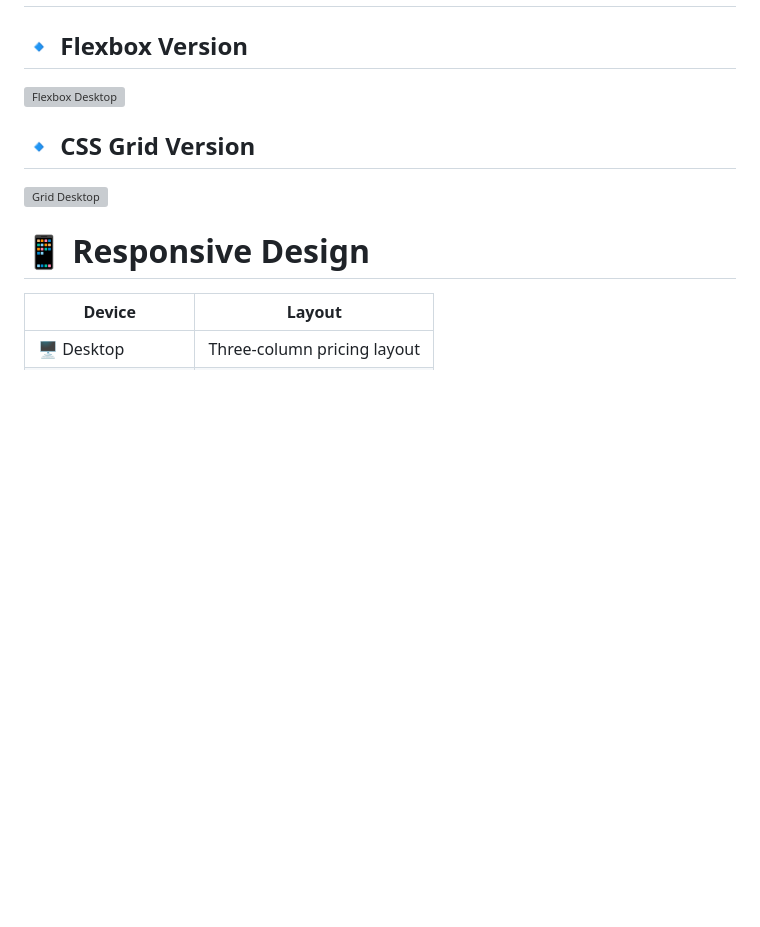
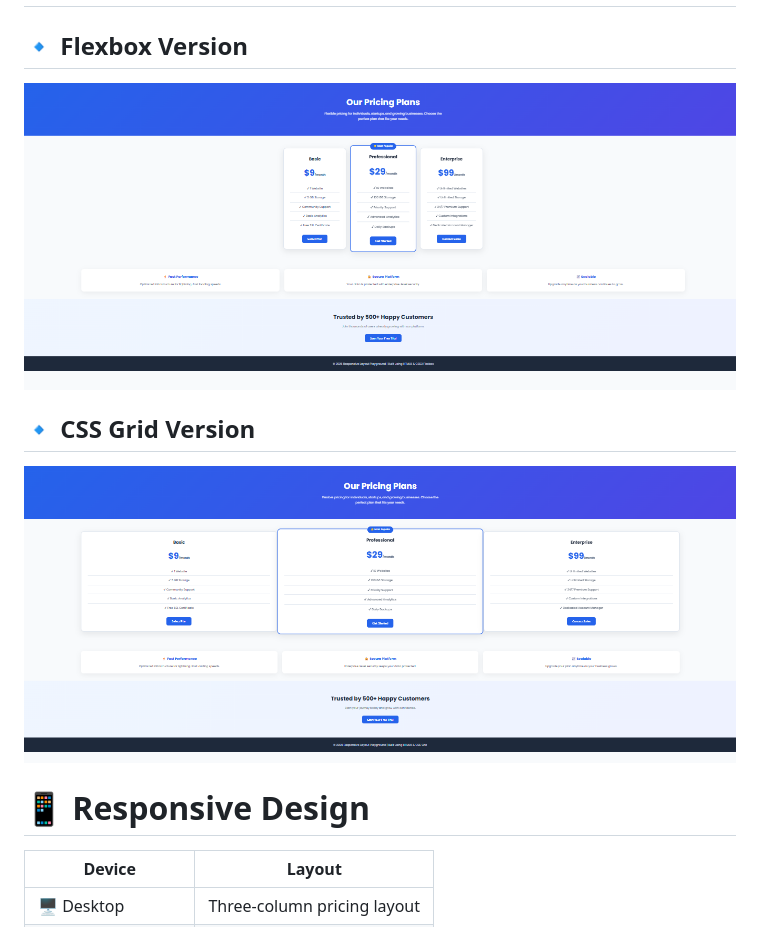
Before and after one commit to Eisha017/flexbox-grid-playground, a Markdown page: ReadME.md, the part around the change. GitHub-like rendering; blank space fills up the shorter version; grey boxes are pictures that could not be loaded.

Commit message:
Add project screenshots

```diff
--- a/ReadME.md
+++ b/ReadME.md
@@ -117,11 +117,11 @@ Building both versions provides a practical understanding of how each layout sys
 
 ## 🔹 Flexbox Version
 
-![Flexbox Desktop](screenshots/flexbox-desktop.png)
+![Flexbox Desktop](screenshots/layout-flexbox.png)
 
 ## 🔹 CSS Grid Version
 
-![Grid Desktop](screenshots/grid-desktop.png)
+![Grid Desktop](screenshots/layout-grid.png)
 
 
 
```
